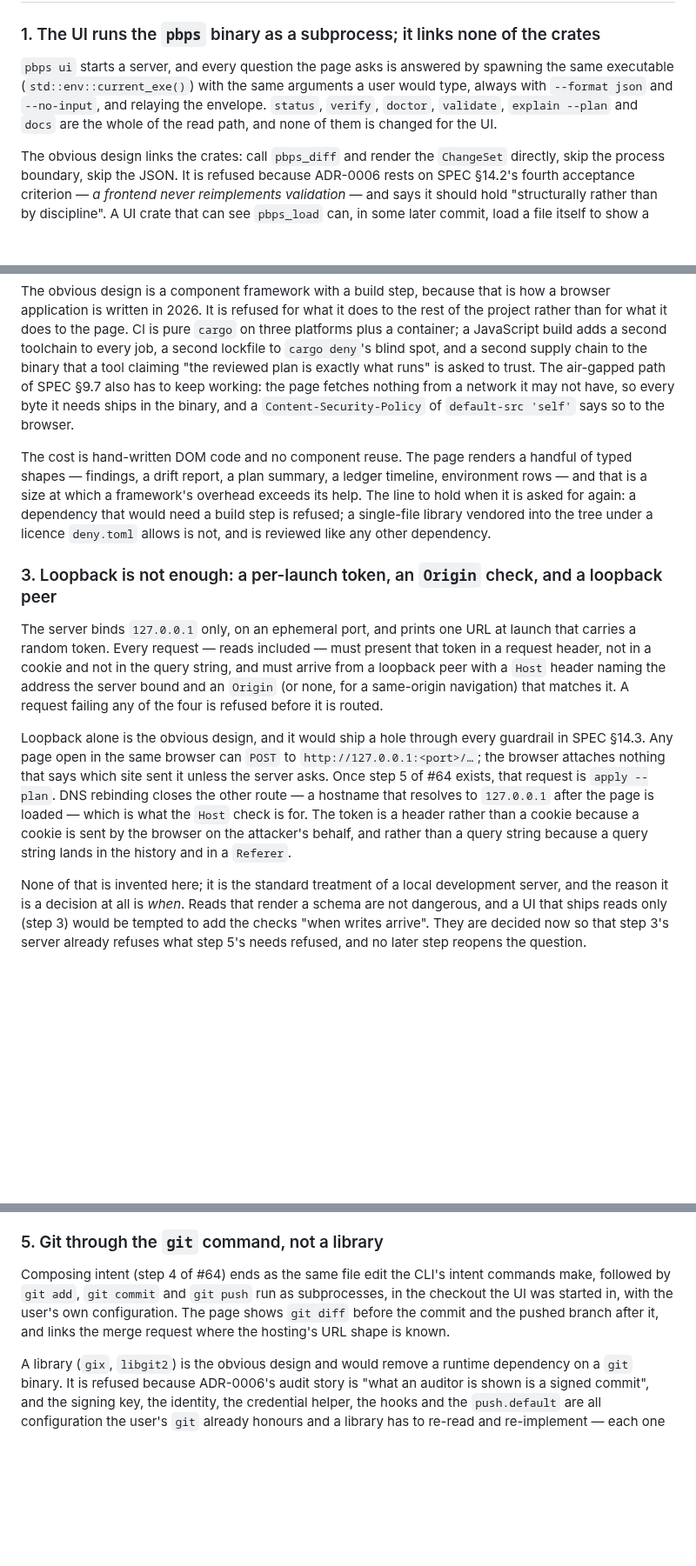
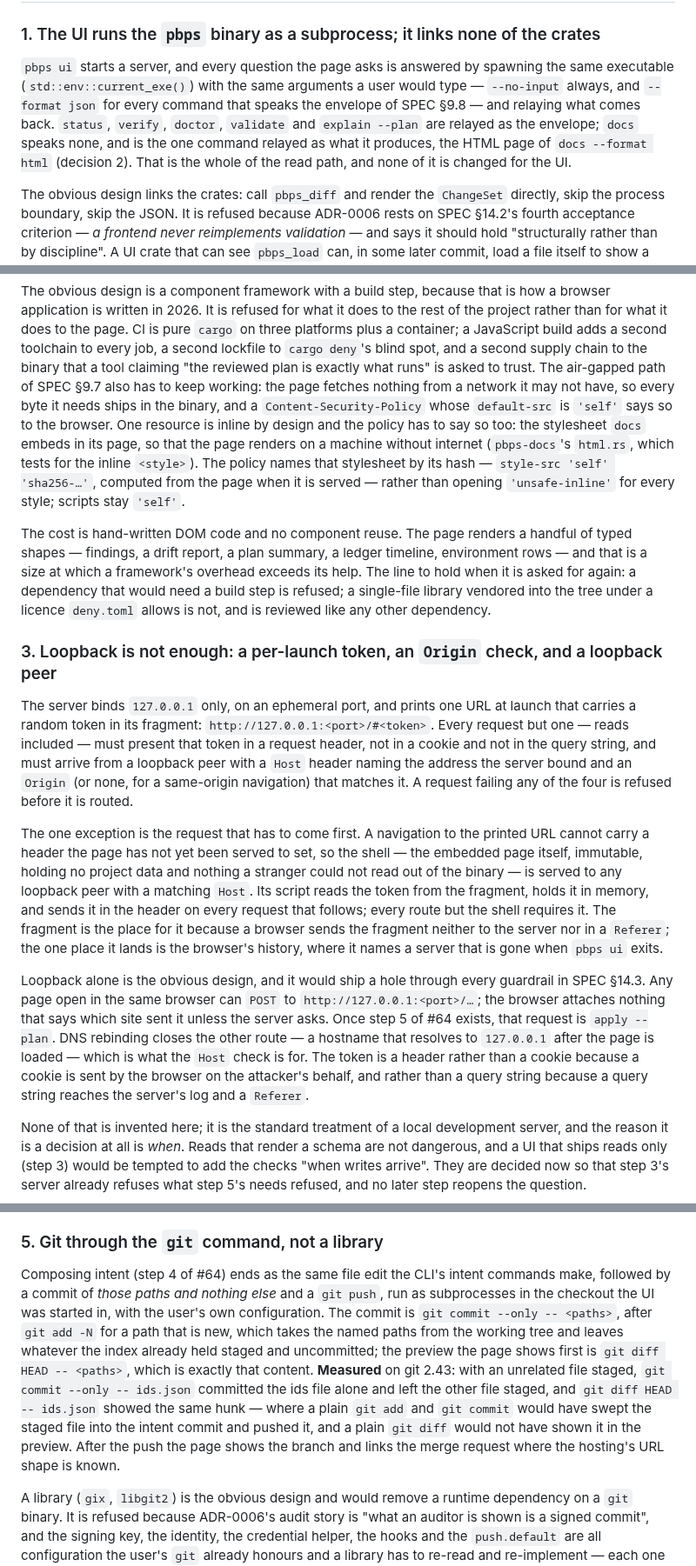
Before and after one commit to pongbiphang/pbps, a Markdown page: docs/ADR-0015-local-ui-implementation.md, 3 parts joined by grey strips. Shown at 87% size. Rendered like a GitHub page; blank space fills up the shorter version.

Commit message:
docs(review): the shell, the inline stylesheet, `docs` and a path-scoped commit
Four corrections from the first review of ADR-0015, each checked before
it was written down.

The first navigation cannot carry a header the page has not been served
to set, so the token moves to the URL fragment and the shell — the
embedded page, immutable and holding no data — is the one route served
without it; every other route requires the header. The fragment reaches
neither the server nor a Referer.

`pbps docs` speaks no envelope (its formats are markdown, html and erd),
so decision 1 names it as the one command relayed as what it produces
rather than claiming a universal `--format json`.

`pbps-docs`'s html.rs inlines its stylesheet on purpose and tests for
it, and `default-src 'self'` blocks inline CSS; the policy now names the
stylesheet by hash rather than opening 'unsafe-inline'.

A plain `git add` and `git commit` sweeps whatever the index already
held into the intent commit, and a plain `git diff` would not have
previewed it. Measured on git 2.43: `git commit --only -- <paths>`
commits the named paths alone and leaves the rest staged, and `git diff
HEAD -- <paths>` previews exactly that; `git add -N` covers a new path.

Co-Authored-By: Claude Fable 5.1 <noreply@anthropic.com>
Claude-Session: https://claude.ai/code/session_01Ek5UAKKbHC3YBac6XpR8r5

```diff
--- a/docs/ADR-0015-local-ui-implementation.md
+++ b/docs/ADR-0015-local-ui-implementation.md
@@ -30,10 +30,12 @@ believed.
 
 `pbps ui` starts a server, and every question the page asks is answered by
 spawning the same executable (`std::env::current_exe()`) with the same
-arguments a user would type, always with `--format json` and `--no-input`, and
-relaying the envelope. `status`, `verify`, `doctor`, `validate`, `explain
---plan` and `docs` are the whole of the read path, and none of them is changed
-for the UI.
+arguments a user would type — `--no-input` always, and `--format json` for
+every command that speaks the envelope of SPEC §9.8 — and relaying what comes
+back. `status`, `verify`, `doctor`, `validate` and `explain --plan` are
+relayed as the envelope; `docs` speaks none, and is the one command relayed as
+what it produces, the HTML page of `docs --format html` (decision 2). That is
+the whole of the read path, and none of it is changed for the UI.
 
 The obvious design links the crates: call `pbps_diff` and render the
 `ChangeSet` directly, skip the process boundary, skip the JSON. It is refused
@@ -74,7 +76,13 @@ and a second supply chain to the binary that a tool claiming "the reviewed
 plan is exactly what runs" is asked to trust. The air-gapped path of SPEC §9.7
 also has to keep working: the page fetches nothing from a network it may not
 have, so every byte it needs ships in the binary, and a `Content-Security-Policy`
-of `default-src 'self'` says so to the browser.
+whose `default-src` is `'self'` says so to the browser. One resource is inline
+by design and the policy has to say so too: the stylesheet `docs` embeds in
+its page, so that the page renders on a machine without internet
+(`pbps-docs`'s `html.rs`, which tests for the inline `<style>`). The policy
+names that stylesheet by its hash — `style-src 'self' 'sha256-…'`, computed
+from the page when it is served — rather than opening `'unsafe-inline'` for
+every style; scripts stay `'self'`.
 
 The cost is hand-written DOM code and no component reuse. The page renders a
 handful of typed shapes — findings, a drift report, a plan summary, a ledger
@@ -87,12 +95,24 @@ reviewed like any other dependency.
 ### 3. Loopback is not enough: a per-launch token, an `Origin` check, and a loopback peer
 
 The server binds `127.0.0.1` only, on an ephemeral port, and prints one URL at
-launch that carries a random token. Every request — reads included — must
-present that token in a request header, not in a cookie and not in the query
-string, and must arrive from a loopback peer with a `Host` header naming the
-address the server bound and an `Origin` (or none, for a same-origin
+launch that carries a random token in its fragment:
+`http://127.0.0.1:<port>/#<token>`. Every request but one — reads included —
+must present that token in a request header, not in a cookie and not in the
+query string, and must arrive from a loopback peer with a `Host` header naming
+the address the server bound and an `Origin` (or none, for a same-origin
 navigation) that matches it. A request failing any of the four is refused
 before it is routed.
+
+The one exception is the request that has to come first. A navigation to the
+printed URL cannot carry a header the page has not yet been served to set, so
+the shell — the embedded page itself, immutable, holding no project data and
+nothing a stranger could not read out of the binary — is served to any
+loopback peer with a matching `Host`. Its script reads the token from the
+fragment, holds it in memory, and sends it in the header on every request that
+follows; every route but the shell requires it. The fragment is the place for
+it because a browser sends the fragment neither to the server nor in a
+`Referer`; the one place it lands is the browser's history, where it names a
+server that is gone when `pbps ui` exits.
 
 Loopback alone is the obvious design, and it would ship a hole through every
 guardrail in SPEC §14.3. Any page open in the same browser can `POST` to
@@ -102,7 +122,7 @@ sent it unless the server asks. Once step 5 of #64 exists, that request is
 resolves to `127.0.0.1` after the page is loaded — which is what the `Host`
 check is for. The token is a header rather than a cookie because a cookie is
 sent by the browser on the attacker's behalf, and rather than a query string
-because a query string lands in the history and in a `Referer`.
+because a query string reaches the server's log and a `Referer`.
 
 None of that is invented here; it is the standard treatment of a local
 development server, and the reason it is a decision at all is *when*. Reads
@@ -131,11 +151,19 @@ the form would be for.
 ### 5. Git through the `git` command, not a library
 
 Composing intent (step 4 of #64) ends as the same file edit the CLI's intent
-commands make, followed by `git add`, `git commit` and `git push` run as
-subprocesses, in the checkout the UI was started in, with the user's own
-configuration. The page shows `git diff` before the commit and the pushed
-branch after it, and links the merge request where the hosting's URL shape is
-known.
+commands make, followed by a commit of *those paths and nothing else* and a
+`git push`, run as subprocesses in the checkout the UI was started in, with
+the user's own configuration. The commit is `git commit --only -- <paths>`,
+after `git add -N` for a path that is new, which takes the named paths from
+the working tree and leaves whatever the index already held staged and
+uncommitted; the preview the page shows first is `git diff HEAD -- <paths>`,
+which is exactly that content. **Measured** on git 2.43: with an unrelated
+file staged, `git commit --only -- ids.json` committed the ids file alone and
+left the other file staged, and `git diff HEAD -- ids.json` showed the same
+hunk — where a plain `git add` and `git commit` would have swept the staged
+file into the intent commit and pushed it, and a plain `git diff` would not
+have shown it in the preview. After the push the page shows the branch and
+links the merge request where the hosting's URL shape is known.
 
 A library (`gix`, `libgit2`) is the obvious design and would remove a runtime
 dependency on a `git` binary. It is refused because ADR-0006's audit story is
```
Also changed, not shown: other parts of docs/ADR-0015-local-ui-implementation.md (+3 -3 lines).
